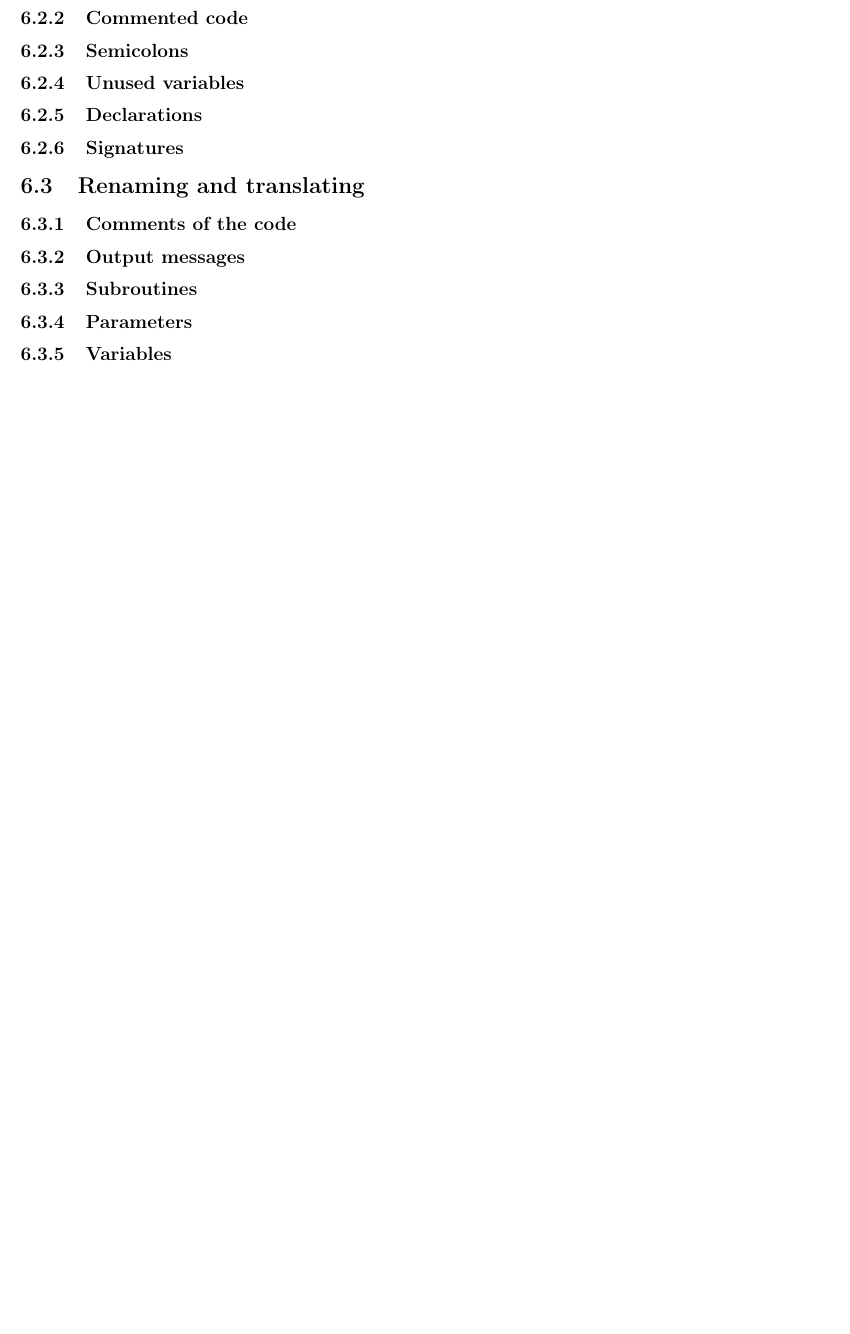
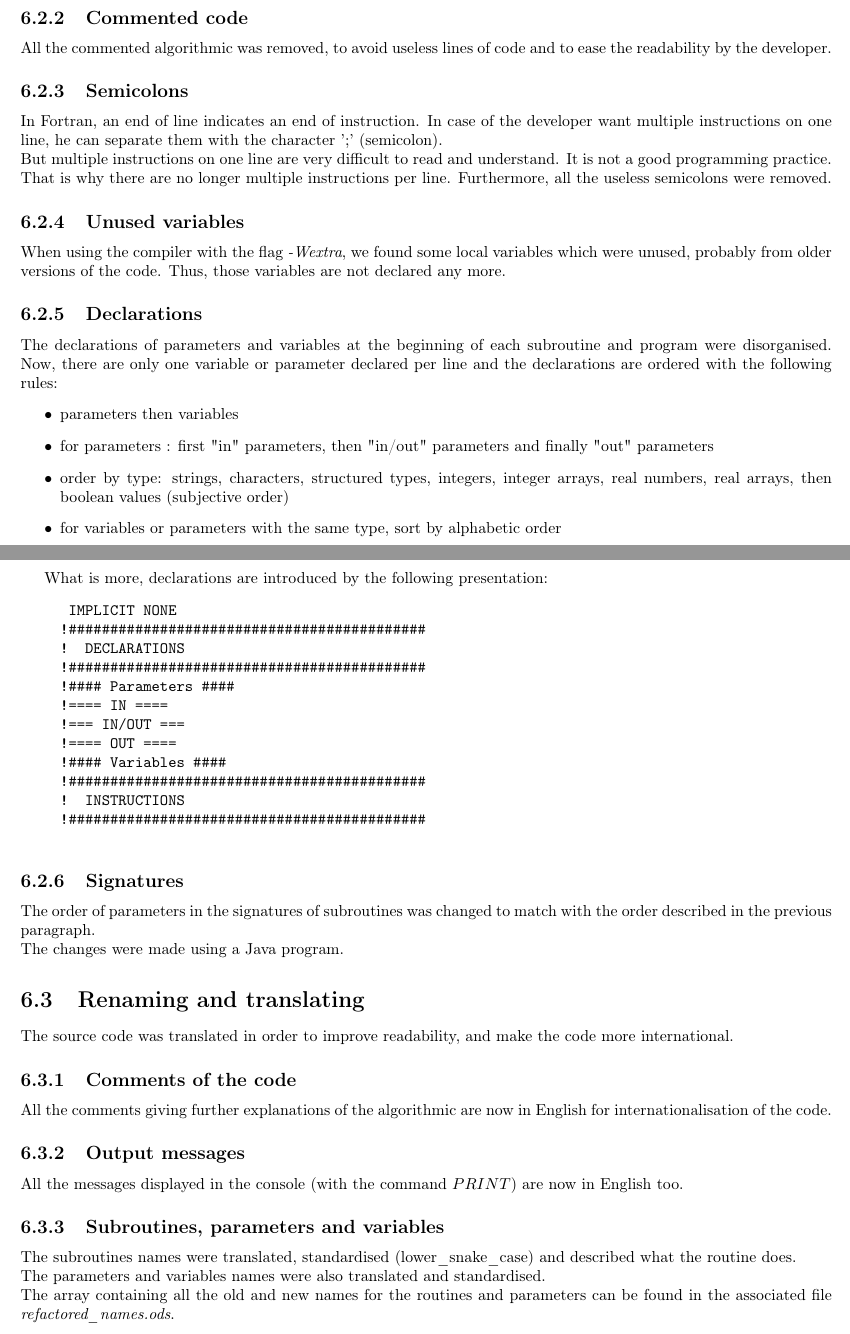
Before and after one commit to Onairos/ProjetLong, a LaTeX document (Rapport/rapport.tex, which reads Rapport/refa.tex): part of page 14 of 23 before the commit and two parts of pages 14 and 15 of 24 after it, the two joined at a grey line, cut so that both start at the same text, the shorter picture padded with empty space. Compiled offline with pdfLaTeX.

Commit message:
Rapport partie refactoring Simons

```diff
--- a/Rapport/refa.tex
+++ b/Rapport/refa.tex
@@ -26,12 +68,60 @@ Some local variables were declared as $INTEGER$, but only took the values 0 and
 \subsection{Commented code}
+All the commented algorithmic was removed, to avoid useless lines of code and to ease the readability by the developer.
+
 \subsection{Semicolons}
+In Fortran, an end of line indicates an end of instruction. In case of the developer want multiple instructions on one line, he can separate them with the character ';' (semicolon).
+\\But multiple instructions on one line are very difficult to read and understand. It is not a good programming practice. That is why there are no longer multiple instructions per line. Furthermore, all the useless semicolons were removed.
+
 \subsection{Unused variables}
+When using the compiler with the flag \textit{-Wextra}, we found some local variables which were unused, probably from older versions of the code. Thus, those variables are not declared any more.
+
 \subsection{Declarations}
+The declarations of parameters and variables at the beginning of each subroutine and program were disorganised. Now, there are only one variable or parameter declared per line and the declarations are ordered with the following rules:
+\begin{itemize}
+\item
+parameters then variables
+\item
+for parameters : first "in" parameters, then "in/out" parameters and finally "out" parameters
+\item
+order by type: strings, characters, structured types, integers, integer arrays, real numbers, real arrays, then boolean values (subjective order)
+\item
+for variables or parameters with the same type, sort by alphabetic order
+\end{itemize}
+
+\newpage
+What is more, declarations are introduced by the following presentation:
+\begin{quote}
+\texttt{
+IMPLICIT NONE \\
+!\#\#\#\#\#\#\#\#\#\#\#\#\#\#\#\#\#\#\#\#\#\#\#\#\#\#\#\#\#\#\#\#\#\#\#\#\#\#\#\#\#\#\# \\
+! DECLARATIONS \\
+!\#\#\#\#\#\#\#\#\#\#\#\#\#\#\#\#\#\#\#\#\#\#\#\#\#\#\#\#\#\#\#\#\#\#\#\#\#\#\#\#\#\#\# \\
+!\#\#\#\# Parameters \#\#\#\# \\
+!==== IN ==== \\
+!=== IN/OUT === \\
+!==== OUT ==== \\
+!\#\#\#\# Variables \#\#\#\# \\
+!\#\#\#\#\#\#\#\#\#\#\#\#\#\#\#\#\#\#\#\#\#\#\#\#\#\#\#\#\#\#\#\#\#\#\#\#\#\#\#\#\#\#\# \\
+! INSTRUCTIONS \\
+!\#\#\#\#\#\#\#\#\#\#\#\#\#\#\#\#\#\#\#\#\#\#\#\#\#\#\#\#\#\#\#\#\#\#\#\#\#\#\#\#\#\#\#  \\
+}
+\end{quote}
+
 \subsection{Signatures}
+The order of parameters in the signatures of subroutines was changed to match with the order described in the previous paragraph.
+\\The changes were made using a Java program.
+
 
 \section{Renaming and translating}
+The source code was translated in order to improve readability, and make the code more international.
+
 \subsection{Comments of the code}
+All the comments giving further explanations of the algorithmic are now in English for internationalisation of the code.
+
 \subsection{Output messages}
-\subsection{Subroutines}
-\subsection{Parameters}
-\subsection{Variables}
+All the messages displayed in the console (with the command $PRINT$) are now in English too.
+
+\subsection{Subroutines, parameters and variables}
+The subroutines names were translated, standardised (lower\_snake\_case) and described what the routine does.
+\\ The parameters and variables names were also translated and standardised.
+\\ The array containing all the old and new names for the routines and parameters can be found in the associated file \textit{refactored\_names.ods}.
```
Also changed, not shown: Rapport/refa.tex (44 more changed lines), 1 other file.
